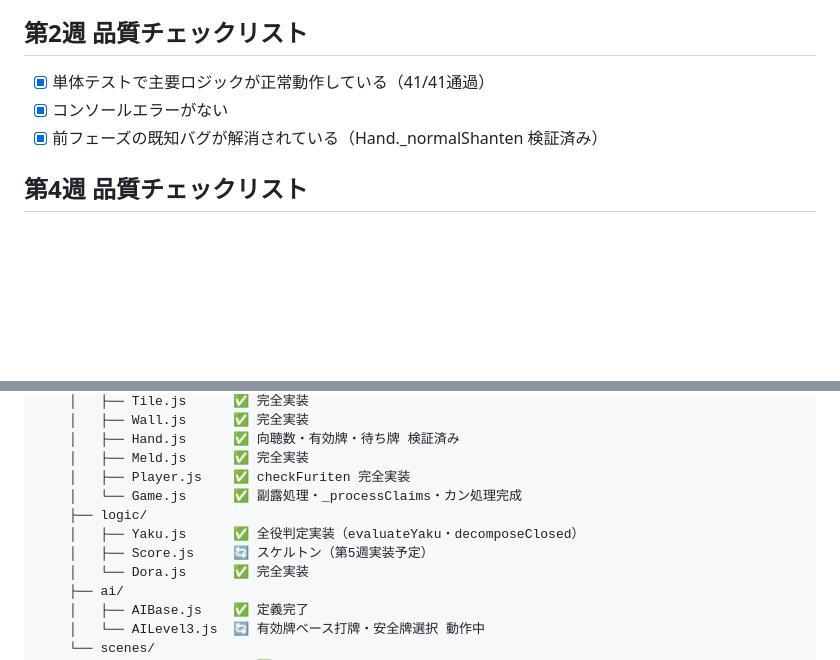
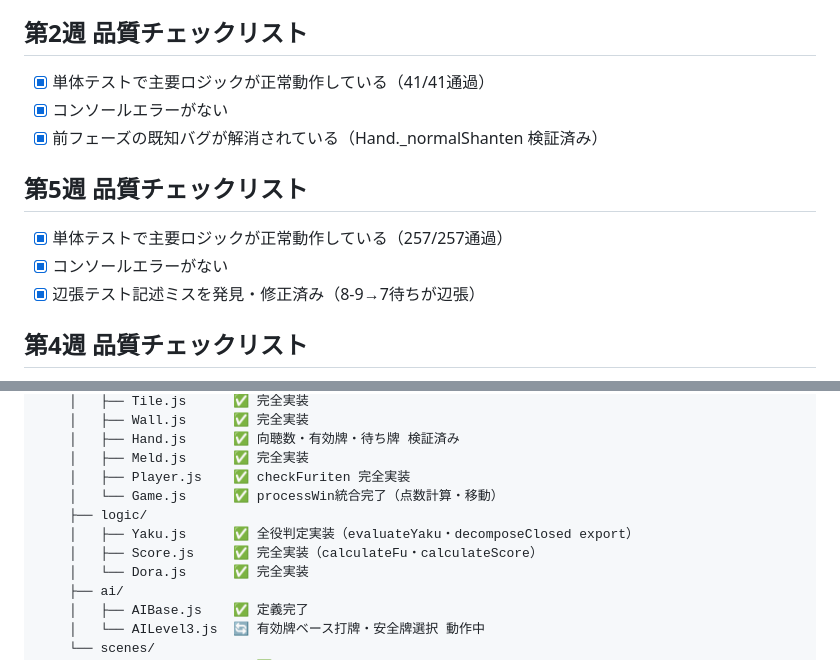
Before and after one commit to Soma233-hub/mahjong-game, a Markdown page: PROGRESS.md, 2 parts joined by grey strips. GitHub-like rendering; blank space fills up the shorter version.

```diff
--- a/PROGRESS.md
+++ b/PROGRESS.md
@@ -98,6 +115,11 @@
 - [x] コンソールエラーがない
 - [x] 前フェーズの既知バグが解消されている（Hand._normalShanten 検証済み）
 
+## 第5週 品質チェックリスト
+- [x] 単体テストで主要ロジックが正常動作している（257/257通過）
+- [x] コンソールエラーがない
+- [x] 辺張テスト記述ミスを発見・修正済み（8-9→7待ちが辺張）
+
 ## 第4週 品質チェックリスト
 - [x] 単体テストで主要ロジックが正常動作している（178/178通過）
 - [x] コンソールエラーがない
@@ -138,10 +161,10 @@ mahjong-game/
     │   ├── Hand.js      ✅ 向聴数・有効牌・待ち牌 検証済み
     │   ├── Meld.js      ✅ 完全実装
     │   ├── Player.js    ✅ checkFuriten 完全実装
-    │   └── Game.js      ✅ 副露処理・_processClaims・カン処理完成
+    │   └── Game.js      ✅ processWin統合完了（点数計算・移動）
     ├── logic/
-    │   ├── Yaku.js      ✅ 全役判定実装（evaluateYaku・decomposeClosed）
-    │   ├── Score.js     🔄 スケルトン（第5週実装予定）
+    │   ├── Yaku.js      ✅ 全役判定実装（evaluateYaku・decomposeClosed export）
+    │   ├── Score.js     ✅ 完全実装（calculateFu・calculateScore）
     │   └── Dora.js      ✅ 完全実装
     ├── ai/
     │   ├── AIBase.js    ✅ 定義完了
```
Also changed, not shown: other parts of PROGRESS.md (+30 -12 lines).
